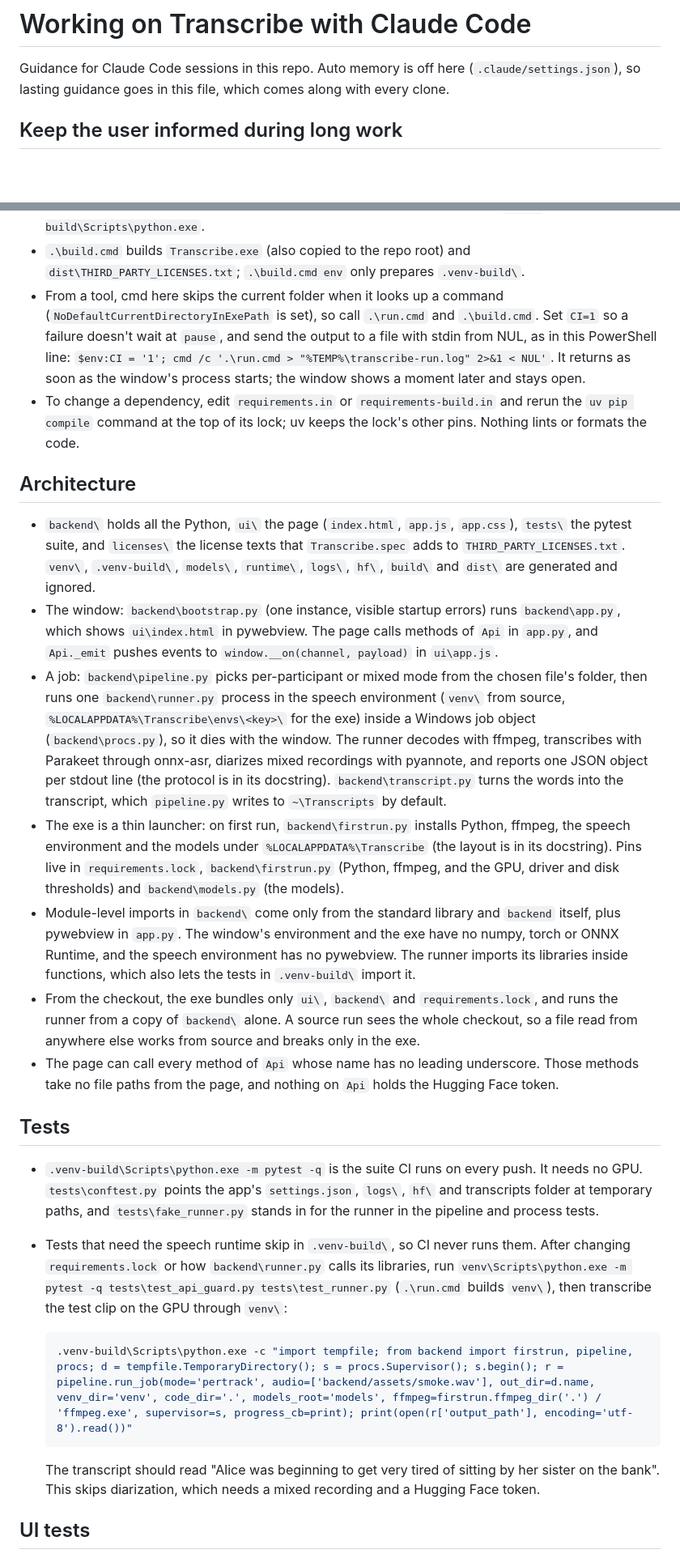
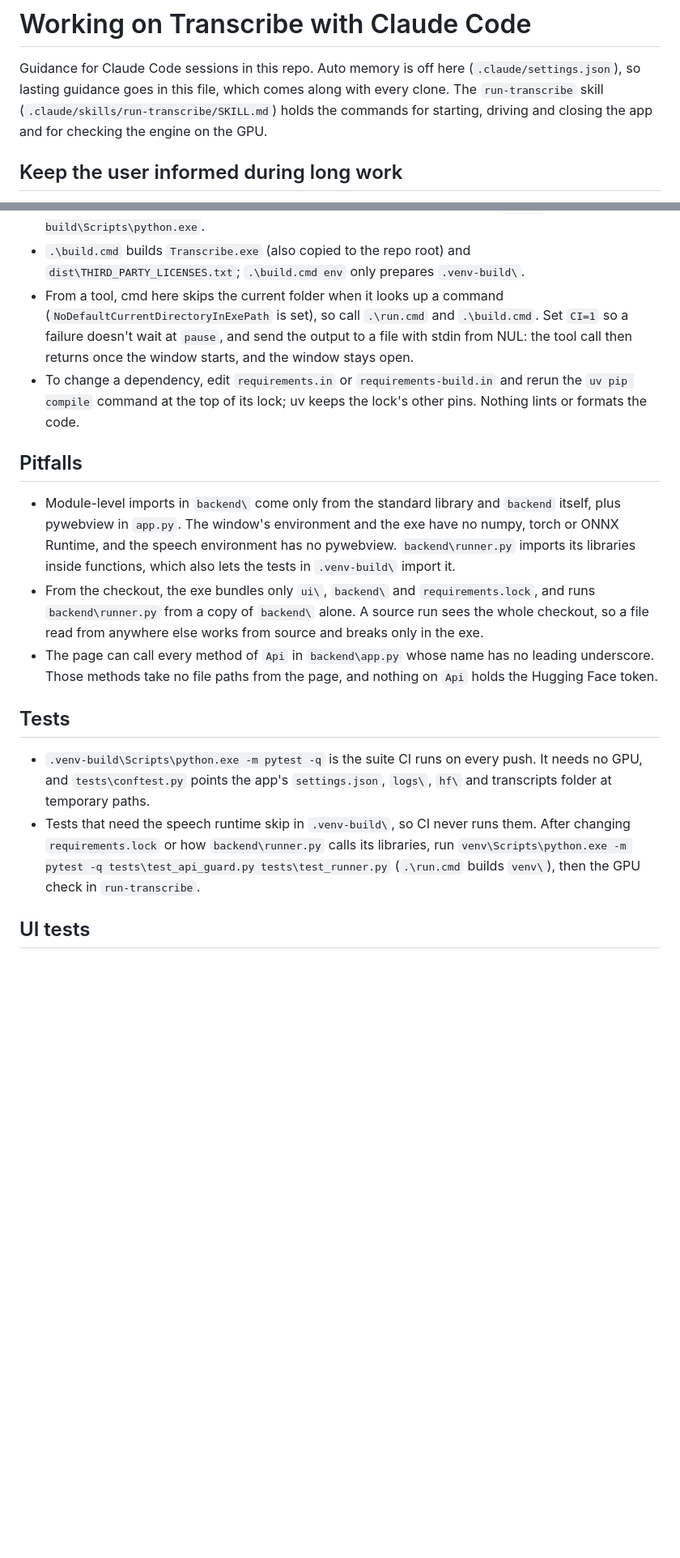
Before and after one commit to ProductOfAmerica/meeting-transcriber, a Markdown page: CLAUDE.md, 2 parts joined by grey strips. Shown at 81% size. Drawn GitHub-style; blank space fills up the shorter version.

Commit message:
Move the run and check recipes into a run-transcribe skill
CLAUDE.md loads in every session, and about half of it was either
derivable from the code or step-by-step recipes needed only when running
the app. Claude Code's memory docs say multi-step procedures belong in a
skill, and that /doctor trims directory layouts and architecture overviews
from CLAUDE.md.

- .claude/skills/run-transcribe/SKILL.md now holds the recipes: starting
  the app from a tool, the DevTools launcher, a throwaway install of the
  exe, closing the window through UI Automation, and the GPU check. It
  follows the .claude/skills/run-<name>/ convention that
  /run-skill-generator records and /run and /verify follow.
- CLAUDE.md keeps the rules and points to the skill. Architecture becomes
  Pitfalls: the directory list and the flow description go, and the three
  rules that span several files stay.
- The throwaway install now creates its folder first, the form that was
  run.

Nested CLAUDE.md files and path-scoped rules were left out. In this
session they loaded only through the Read tool: Bash, Grep and Glob reads
of the same folders loaded nothing. They also drop out after /compact until
the next matching Read.

CLAUDE.md goes from 137 lines and 8,125 bytes to 82 lines and 4,317 bytes.
The skill is 3,504 bytes and loads only when used.

Checked on this PC, 2026-09-27:
- A fresh claude -p session lists run-transcribe. This session, which
  started before .claude/skills existed, did not list it.
- The skill's throwaway install line, run as written, opened
  Transcribe.exe; the close snippet ended it with no files in the folder
  and no WebView2 profile left.
- The other commands are unchanged from the previous commit, where each
  was run.

````diff
--- a/CLAUDE.md
+++ b/CLAUDE.md
@@ -2,7 +2,9 @@
 
 Guidance for Claude Code sessions in this repo. Auto memory is off here
 (`.claude/settings.json`), so lasting guidance goes in this file, which comes
-along with every clone.
+along with every clone. The `run-transcribe` skill
+(`.claude/skills/run-transcribe/SKILL.md`) holds the commands for starting,
+driving and closing the app and for checking the engine on the GPU.
 
 ## Keep the user informed during long work
 
@@ -24,73 +26,37 @@ crash.
 - From a tool, cmd here skips the current folder when it looks up a command
   (`NoDefaultCurrentDirectoryInExePath` is set), so call `.\run.cmd` and
   `.\build.cmd`. Set `CI=1` so a failure doesn't wait at `pause`, and send the
-  output to a file with stdin from NUL, as in this PowerShell line:
-  `$env:CI = '1'; cmd /c '.\run.cmd > "%TEMP%\transcribe-run.log" 2>&1 < NUL'`.
-  It returns as soon as the window's process starts; the window shows a
-  moment later and stays open.
+  output to a file with stdin from NUL: the tool call then returns once the
+  window starts, and the window stays open.
 - To change a dependency, edit `requirements.in` or `requirements-build.in`
   and rerun the `uv pip compile` command at the top of its lock; uv keeps the
   lock's other pins. Nothing lints or formats the code.
 
-## Architecture
+## Pitfalls
 
-- `backend\` holds all the Python, `ui\` the page (`index.html`, `app.js`,
-  `app.css`), `tests\` the pytest suite, and `licenses\` the license texts
-  that `Transcribe.spec` adds to `THIRD_PARTY_LICENSES.txt`. `venv\`,
-  `.venv-build\`, `models\`, `runtime\`, `logs\`, `hf\`, `build\` and `dist\`
-  are generated and ignored.
-- The window: `backend\bootstrap.py` (one instance, visible startup errors)
-  runs `backend\app.py`, which shows `ui\index.html` in pywebview. The page
-  calls methods of `Api` in `app.py`, and `Api._emit` pushes events to
-  `window.__on(channel, payload)` in `ui\app.js`.
-- A job: `backend\pipeline.py` picks per-participant or mixed mode from the
-  chosen file's folder, then runs one `backend\runner.py` process in the
-  speech environment (`venv\` from source,
-  `%LOCALAPPDATA%\Transcribe\envs\<key>\` for the exe) inside a Windows job
-  object (`backend\procs.py`), so it dies with the window. The runner decodes
-  with ffmpeg, transcribes with Parakeet through onnx-asr, diarizes mixed
-  recordings with pyannote, and reports one JSON object per stdout line (the
-  protocol is in its docstring). `backend\transcript.py` turns the words into
-  the transcript, which `pipeline.py` writes to `~\Transcripts` by default.
-- The exe is a thin launcher: on first run, `backend\firstrun.py` installs
-  Python, ffmpeg, the speech environment and the models under
-  `%LOCALAPPDATA%\Transcribe` (the layout is in its docstring). Pins live in
-  `requirements.lock`, `backend\firstrun.py` (Python, ffmpeg, and the GPU,
-  driver and disk thresholds) and `backend\models.py` (the models).
 - Module-level imports in `backend\` come only from the standard library and
   `backend` itself, plus pywebview in `app.py`. The window's environment and
   the exe have no numpy, torch or ONNX Runtime, and the speech environment
-  has no pywebview. The runner imports its libraries inside functions, which
-  also lets the tests in `.venv-build\` import it.
+  has no pywebview. `backend\runner.py` imports its libraries inside
+  functions, which also lets the tests in `.venv-build\` import it.
 - From the checkout, the exe bundles only `ui\`, `backend\` and
-  `requirements.lock`, and runs the runner from a copy of `backend\` alone. A
-  source run sees the whole checkout, so a file read from anywhere else works
-  from source and breaks only in the exe.
-- The page can call every method of `Api` whose name has no leading
-  underscore. Those methods take no file paths from the page, and nothing on
-  `Api` holds the Hugging Face token.
+  `requirements.lock`, and runs `backend\runner.py` from a copy of `backend\`
+  alone. A source run sees the whole checkout, so a file read from anywhere
+  else works from source and breaks only in the exe.
+- The page can call every method of `Api` in `backend\app.py` whose name has
+  no leading underscore. Those methods take no file paths from the page, and
+  nothing on `Api` holds the Hugging Face token.
 
 ## Tests
 
 - `.venv-build\Scripts\python.exe -m pytest -q` is the suite CI runs on every
-  push. It needs no GPU. `tests\conftest.py` points the app's `settings.json`,
-  `logs\`, `hf\` and transcripts folder at temporary paths, and
-  `tests\fake_runner.py` stands in for the runner in the pipeline and process
-  tests.
+  push. It needs no GPU, and `tests\conftest.py` points the app's
+  `settings.json`, `logs\`, `hf\` and transcripts folder at temporary paths.
 - Tests that need the speech runtime skip in `.venv-build\`, so CI never runs
   them. After changing `requirements.lock` or how `backend\runner.py` calls
   its libraries, run
   `venv\Scripts\python.exe -m pytest -q tests\test_api_guard.py tests\test_runner.py`
-  (`.\run.cmd` builds `venv\`), then transcribe the test clip on the GPU
-  through `venv\`:
-
-  ```powershell
-  .venv-build\Scripts\python.exe -c "import tempfile; from backend import firstrun, pipeline, procs; d = tempfile.TemporaryDirectory(); s = procs.Supervisor(); s.begin(); r = pipeline.run_job(mode='pertrack', audio=['backend/assets/smoke.wav'], out_dir=d.name, venv_dir='venv', code_dir='.', models_root='models', ffmpeg=firstrun.ffmpeg_dir('.') / 'ffmpeg.exe', supervisor=s, progress_cb=print); print(open(r['output_path'], encoding='utf-8').read())"
-  ```
-
-  The transcript should read "Alice was beginning to get very tired of
-  sitting by her sister on the bank". This skips diarization, which needs a
-  mixed recording and a Hugging Face token.
+  (`.\run.cmd` builds `venv\`), then the GPU check in `run-transcribe`.
 
 ## UI tests
 
````
Also changed, not shown: other parts of CLAUDE.md (+4 -25 lines), 1 other file.
